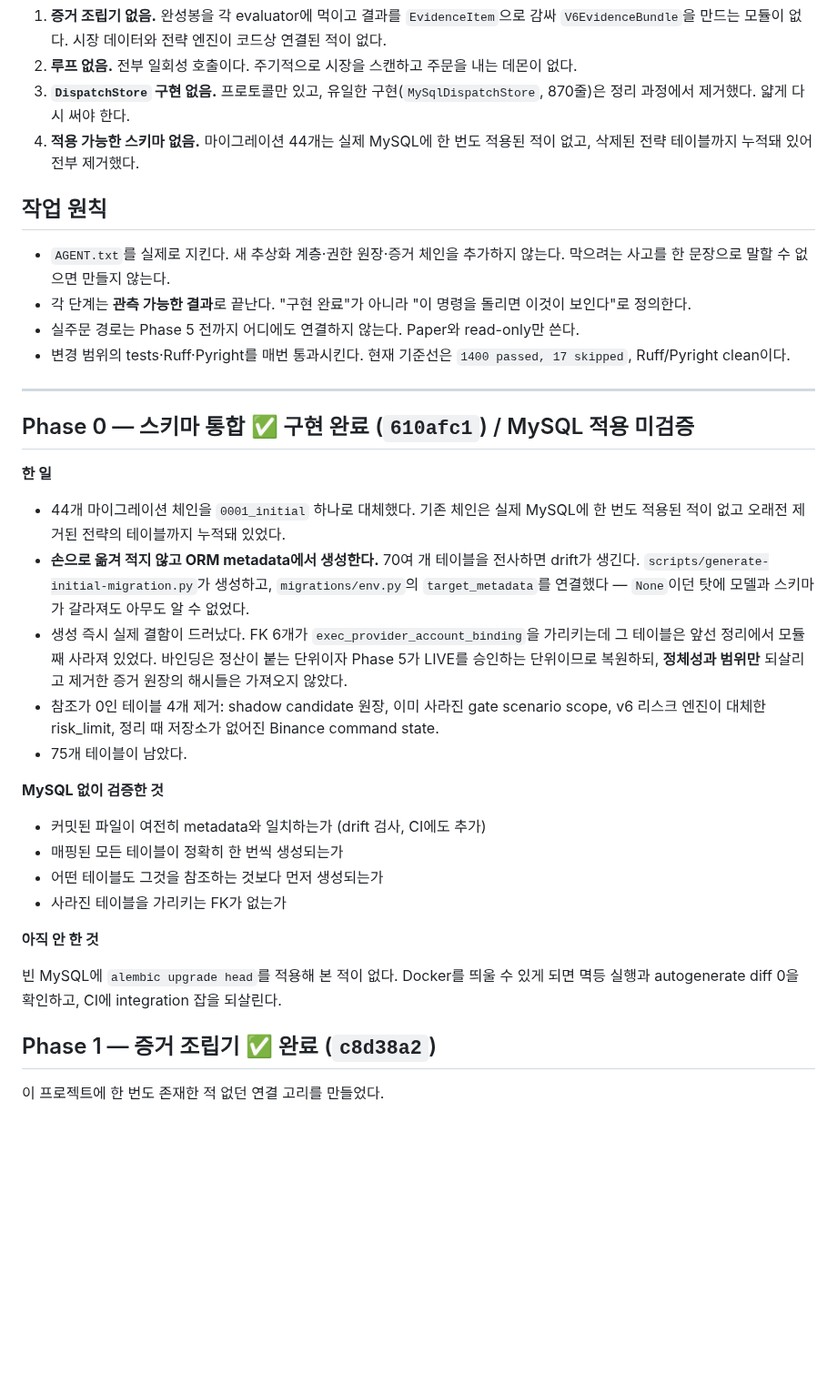
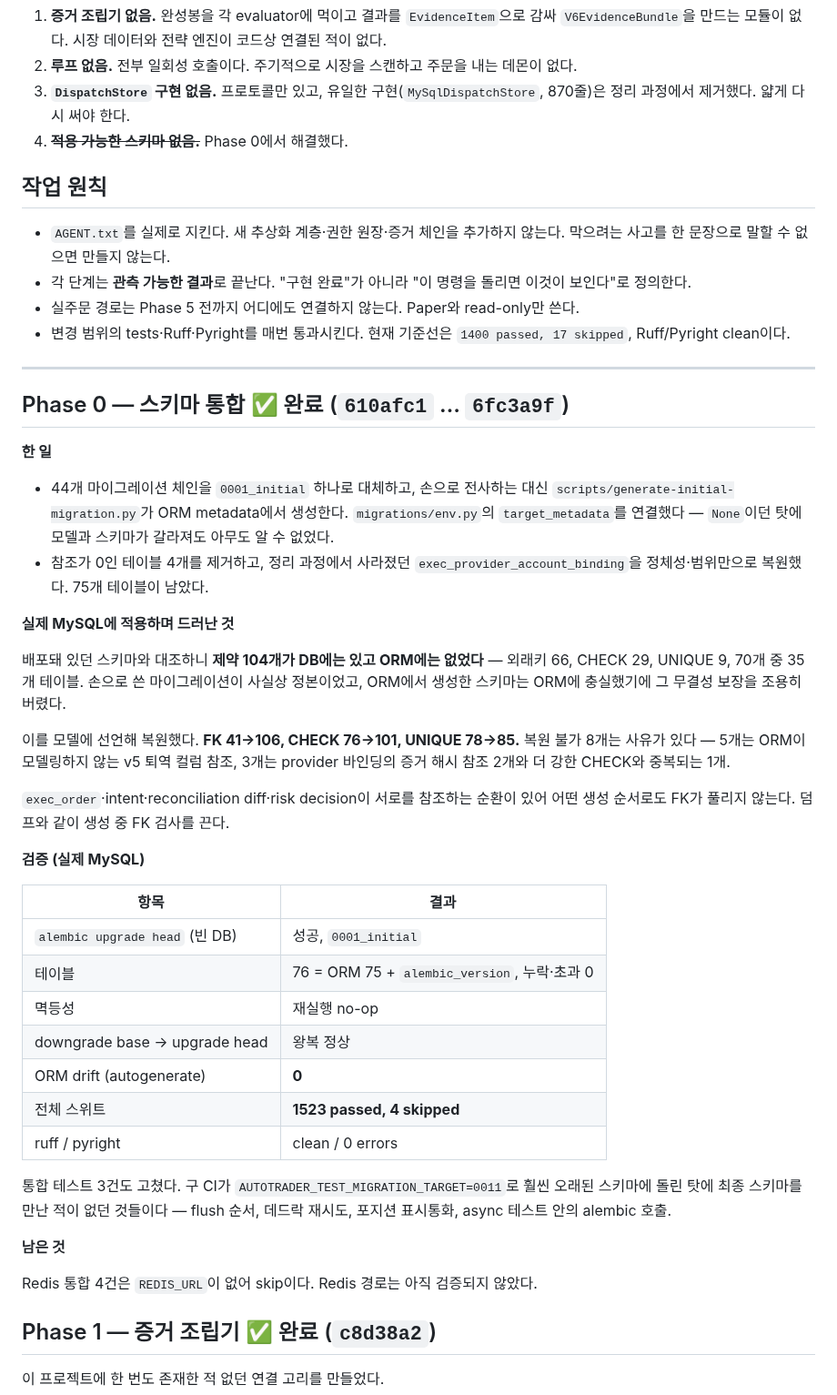
Before and after one commit to moner050/finance-auto-trading, a Markdown page: docs/plans/2026-08-25-core-rebuild-plan.md, the part around the change. Shown at 91% size. Drawn GitHub-style; blank space fills up the shorter version.

Commit message:
docs: close out the schema consolidation
Record that the migration now applies to a real MySQL, and the drift it
uncovered between the models and the schema that had been deployed.

Co-Authored-By: Claude Opus 5 <noreply@anthropic.com>

```diff
--- a/docs/plans/2026-08-25-core-rebuild-plan.md
+++ b/docs/plans/2026-08-25-core-rebuild-plan.md
@@ -39,8 +39,7 @@ fencing token 같은 기관용 컴플라이언스 구조를 먼저 지었기 때
    데몬이 없다.
 3. **`DispatchStore` 구현 없음.** 프로토콜만 있고, 유일한 구현(`MySqlDispatchStore`,
    870줄)은 정리 과정에서 제거했다. 얇게 다시 써야 한다.
-4. **적용 가능한 스키마 없음.** 마이그레이션 44개는 실제 MySQL에 한 번도 적용된 적이
-   없고, 삭제된 전략 테이블까지 누적돼 있어 전부 제거했다.
+4. ~~**적용 가능한 스키마 없음.**~~ Phase 0에서 해결했다.
 
 ## 작업 원칙
 
@@ -54,35 +53,49 @@ fencing token 같은 기관용 컴플라이언스 구조를 먼저 지었기 때
 
 ---
 
-## Phase 0 — 스키마 통합 ✅ 구현 완료 (`610afc1`) / MySQL 적용 미검증
+## Phase 0 — 스키마 통합 ✅ 완료 (`610afc1` … `6fc3a9f`)
 
 **한 일**
 
-- 44개 마이그레이션 체인을 `0001_initial` 하나로 대체했다. 기존 체인은 실제 MySQL에
-  한 번도 적용된 적이 없고 오래전 제거된 전략의 테이블까지 누적돼 있었다.
-- **손으로 옮겨 적지 않고 ORM metadata에서 생성한다.** 70여 개 테이블을 전사하면
-  drift가 생긴다. `scripts/generate-initial-migration.py`가 생성하고,
+- 44개 마이그레이션 체인을 `0001_initial` 하나로 대체하고, 손으로 전사하는 대신
+  `scripts/generate-initial-migration.py`가 ORM metadata에서 생성한다.
   `migrations/env.py`의 `target_metadata`를 연결했다 — `None`이던 탓에 모델과 스키마가
   갈라져도 아무도 알 수 없었다.
-- 생성 즉시 실제 결함이 드러났다. FK 6개가 `exec_provider_account_binding`을 가리키는데
-  그 테이블은 앞선 정리에서 모듈째 사라져 있었다. 바인딩은 정산이 붙는 단위이자
-  Phase 5가 LIVE를 승인하는 단위이므로 복원하되, **정체성과 범위만** 되살리고 제거한
-  증거 원장의 해시들은 가져오지 않았다.
-- 참조가 0인 테이블 4개 제거: shadow candidate 원장, 이미 사라진 gate scenario scope,
-  v6 리스크 엔진이 대체한 risk_limit, 정리 때 저장소가 없어진 Binance command state.
-- 75개 테이블이 남았다.
+- 참조가 0인 테이블 4개를 제거하고, 정리 과정에서 사라졌던
+  `exec_provider_account_binding`을 정체성·범위만으로 복원했다. 75개 테이블이 남았다.
 
-**MySQL 없이 검증한 것**
+**실제 MySQL에 적용하며 드러난 것**
 
-- 커밋된 파일이 여전히 metadata와 일치하는가 (drift 검사, CI에도 추가)
-- 매핑된 모든 테이블이 정확히 한 번씩 생성되는가
-- 어떤 테이블도 그것을 참조하는 것보다 먼저 생성되는가
-- 사라진 테이블을 가리키는 FK가 없는가
+배포돼 있던 스키마와 대조하니 **제약 104개가 DB에는 있고 ORM에는 없었다** — 외래키 66,
+CHECK 29, UNIQUE 9, 70개 중 35개 테이블. 손으로 쓴 마이그레이션이 사실상 정본이었고,
+ORM에서 생성한 스키마는 ORM에 충실했기에 그 무결성 보장을 조용히 버렸다.
 
-**아직 안 한 것**
+이를 모델에 선언해 복원했다. **FK 41→106, CHECK 76→101, UNIQUE 78→85.**
+복원 불가 8개는 사유가 있다 — 5개는 ORM이 모델링하지 않는 v5 퇴역 컬럼 참조,
+3개는 provider 바인딩의 증거 해시 참조 2개와 더 강한 CHECK와 중복되는 1개.
 
-빈 MySQL에 `alembic upgrade head`를 적용해 본 적이 없다. Docker를 띄울 수 있게 되면
-멱등 실행과 autogenerate diff 0을 확인하고, CI에 integration 잡을 되살린다.
+`exec_order`·intent·reconciliation diff·risk decision이 서로를 참조하는 순환이 있어
+어떤 생성 순서로도 FK가 풀리지 않는다. 덤프와 같이 생성 중 FK 검사를 끈다.
+
+**검증 (실제 MySQL)**
+
+| 항목 | 결과 |
+| --- | --- |
+| `alembic upgrade head` (빈 DB) | 성공, `0001_initial` |
+| 테이블 | 76 = ORM 75 + `alembic_version`, 누락·초과 0 |
+| 멱등성 | 재실행 no-op |
+| downgrade base → upgrade head | 왕복 정상 |
+| ORM drift (autogenerate) | **0** |
+| 전체 스위트 | **1523 passed, 4 skipped** |
+| ruff / pyright | clean / 0 errors |
+
+통합 테스트 3건도 고쳤다. 구 CI가 `AUTOTRADER_TEST_MIGRATION_TARGET=0011`로 훨씬
+오래된 스키마에 돌린 탓에 최종 스키마를 만난 적이 없던 것들이다 — flush 순서, 데드락
+재시도, 포지션 표시통화, async 테스트 안의 alembic 호출.
+
+**남은 것**
+
+Redis 통합 4건은 `REDIS_URL`이 없어 skip이다. Redis 경로는 아직 검증되지 않았다.
 
 ## Phase 1 — 증거 조립기 ✅ 완료 (`c8d38a2`)
 
```
